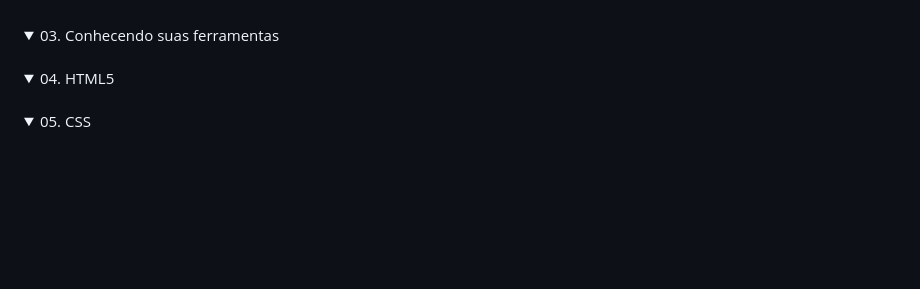
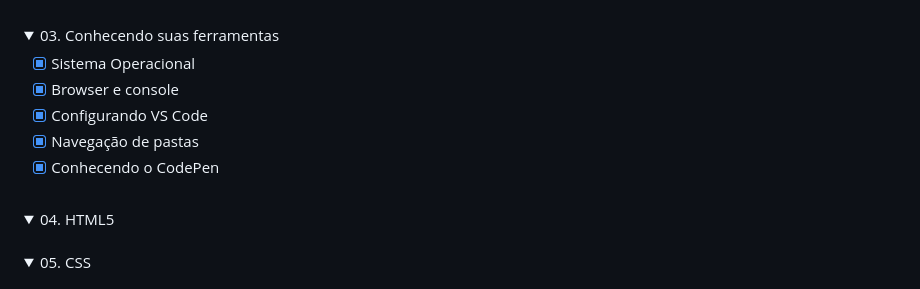
Before and after one commit to nathaliaveneziano/fullstack-javascript, a Markdown page: README.md, the part around the change. GitHub-like rendering; folded sections open; blank space fills up the shorter version.

Commit message:
Módulo "Conhecendo suas ferramentas" finalizado

```diff
--- a/README.md
+++ b/README.md
@@ -61,6 +61,12 @@ Vá do básico ao profissional sem perda de tempo e esteja dentro de uma das ár
 	<summary>03. Conhecendo suas ferramentas</summary>
 	<table>
     <tr>
+
+- [x] Sistema Operacional
+- [x] Browser e console
+- [x] Configurando VS Code
+- [x] Navegação de pastas
+- [x] Conhecendo o CodePen
     </tr>
   </table>
 </details>
```
